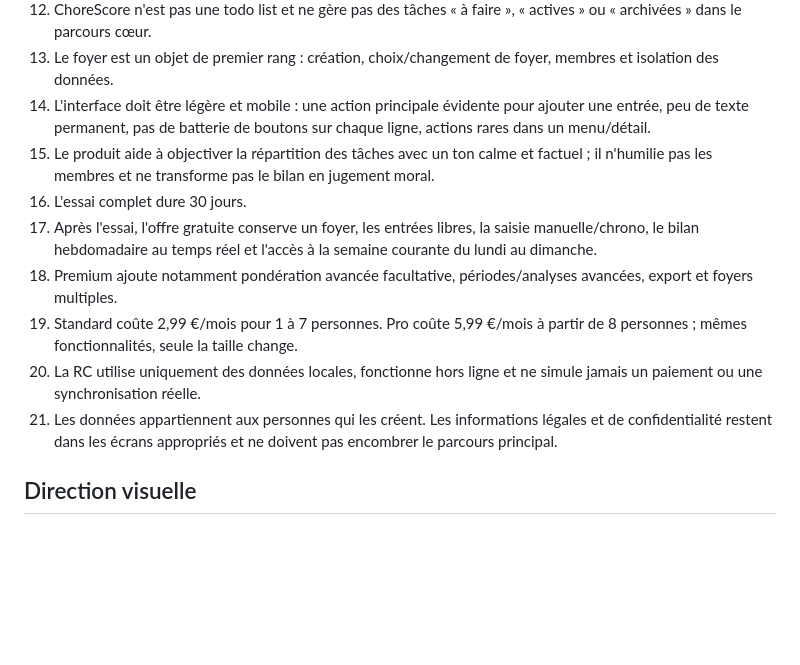
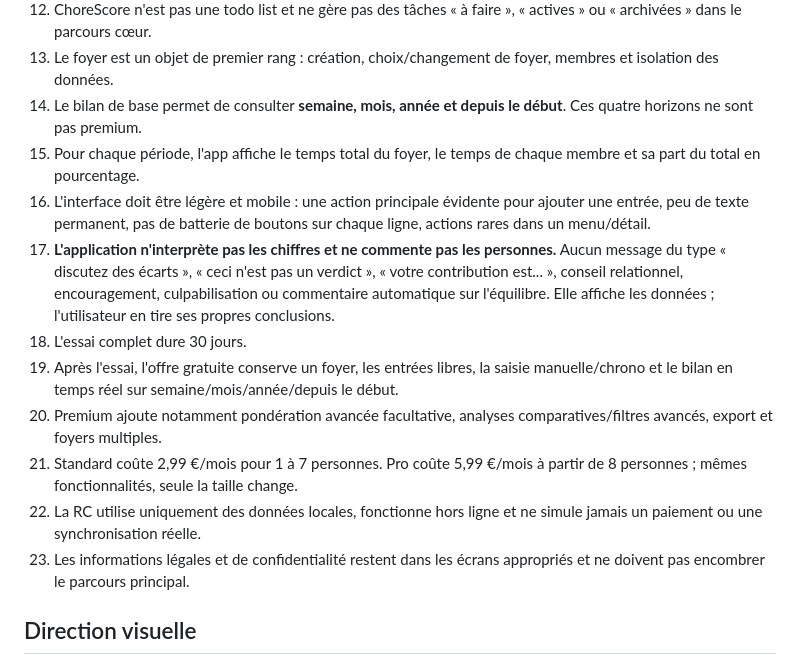
Before and after one commit to Mickalive/Chorescore, a Markdown page: docs/product-decisions.md, the part around the change. Drawn GitHub-style; blank space fills up the shorter version.

Commit message:
ux: remove moralizing product commentary

```diff
--- a/docs/product-decisions.md
+++ b/docs/product-decisions.md
@@ -13,14 +13,16 @@
 11. L'application ne parle jamais de « points » comme métrique principale.
 12. ChoreScore n'est pas une todo list et ne gère pas des tâches « à faire », « actives » ou « archivées » dans le parcours cœur.
 13. Le foyer est un objet de premier rang : création, choix/changement de foyer, membres et isolation des données.
-14. L'interface doit être légère et mobile : une action principale évidente pour ajouter une entrée, peu de texte permanent, pas de batterie de boutons sur chaque ligne, actions rares dans un menu/détail.
-15. Le produit aide à objectiver la répartition des tâches avec un ton calme et factuel ; il n'humilie pas les membres et ne transforme pas le bilan en jugement moral.
-16. L'essai complet dure 30 jours.
-17. Après l'essai, l'offre gratuite conserve un foyer, les entrées libres, la saisie manuelle/chrono, le bilan hebdomadaire au temps réel et l'accès à la semaine courante du lundi au dimanche.
-18. Premium ajoute notamment pondération avancée facultative, périodes/analyses avancées, export et foyers multiples.
-19. Standard coûte 2,99 €/mois pour 1 à 7 personnes. Pro coûte 5,99 €/mois à partir de 8 personnes ; mêmes fonctionnalités, seule la taille change.
-20. La RC utilise uniquement des données locales, fonctionne hors ligne et ne simule jamais un paiement ou une synchronisation réelle.
-21. Les données appartiennent aux personnes qui les créent. Les informations légales et de confidentialité restent dans les écrans appropriés et ne doivent pas encombrer le parcours principal.
+14. Le bilan de base permet de consulter **semaine, mois, année et depuis le début**. Ces quatre horizons ne sont pas premium.
+15. Pour chaque période, l'app affiche le temps total du foyer, le temps de chaque membre et sa part du total en pourcentage.
+16. L'interface doit être légère et mobile : une action principale évidente pour ajouter une entrée, peu de texte permanent, pas de batterie de boutons sur chaque ligne, actions rares dans un menu/détail.
+17. **L'application n'interprète pas les chiffres et ne commente pas les personnes.** Aucun message du type « discutez des écarts », « ceci n'est pas un verdict », « votre contribution est... », conseil relationnel, encouragement, culpabilisation ou commentaire automatique sur l'équilibre. Elle affiche les données ; l'utilisateur en tire ses propres conclusions.
+18. L'essai complet dure 30 jours.
+19. Après l'essai, l'offre gratuite conserve un foyer, les entrées libres, la saisie manuelle/chrono et le bilan en temps réel sur semaine/mois/année/depuis le début.
+20. Premium ajoute notamment pondération avancée facultative, analyses comparatives/filtres avancés, export et foyers multiples.
+21. Standard coûte 2,99 €/mois pour 1 à 7 personnes. Pro coûte 5,99 €/mois à partir de 8 personnes ; mêmes fonctionnalités, seule la taille change.
+22. La RC utilise uniquement des données locales, fonctionne hors ligne et ne simule jamais un paiement ou une synchronisation réelle.
+23. Les informations légales et de confidentialité restent dans les écrans appropriés et ne doivent pas encombrer le parcours principal.
 
 ## Direction visuelle
 
```
